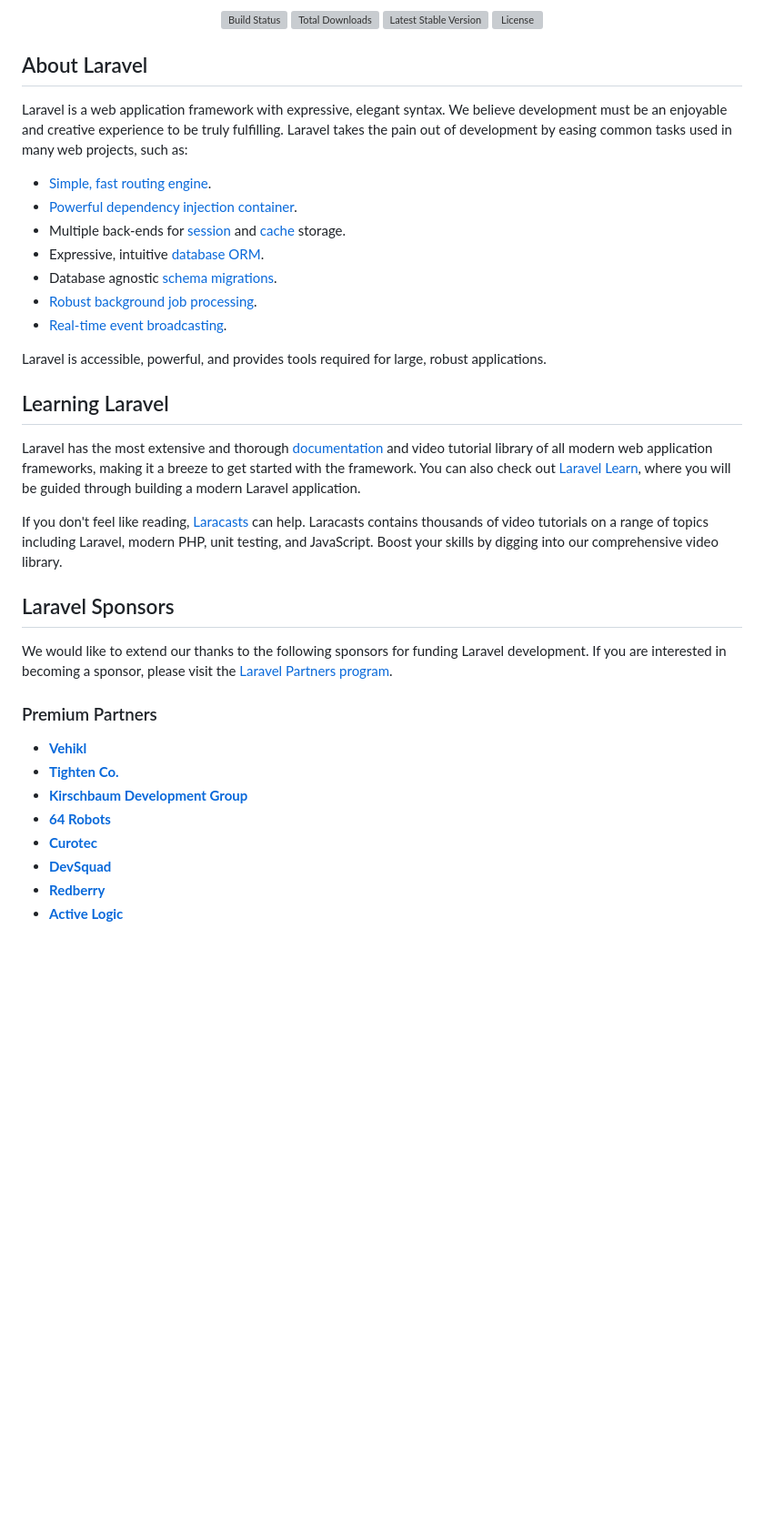
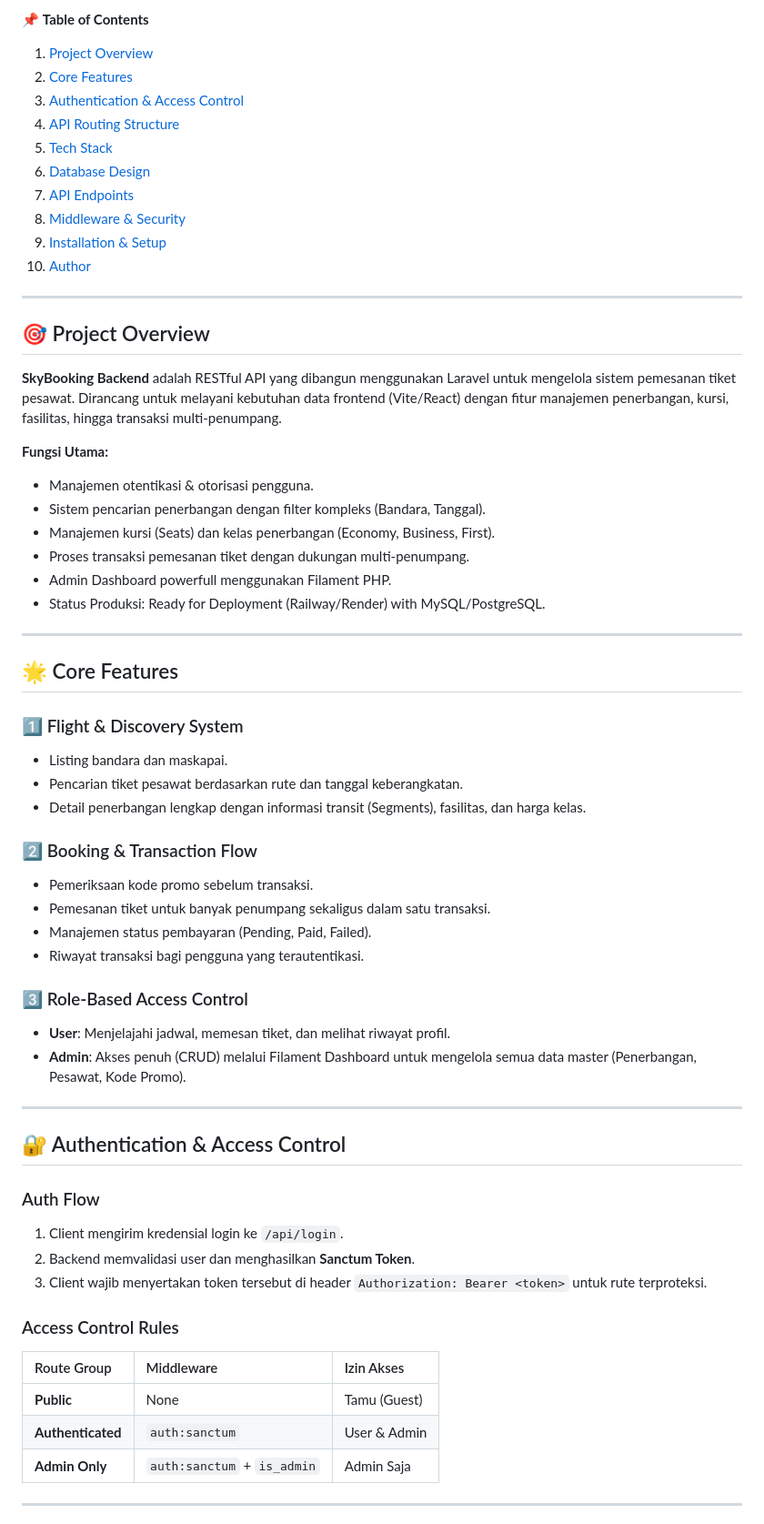
Before and after one commit to codpangestu/BE-skybooking, a Markdown page: README.md, the part around one of its changes. Shown at 91% size. Drawn GitHub-style; blank space fills up the shorter version; grey boxes are pictures that could not be loaded.

```diff
--- a/README.md
+++ b/README.md
@@ -2,43 +3,61 @@
 
-<p align="center">
-<a href="https://github.com/laravel/framework/actions"><img src="https://github.com/laravel/framework/workflows/tests/badge.svg" alt="Build Status"></a>
-<a href="https://packagist.org/packages/laravel/framework"><img src="https://img.shields.io/packagist/dt/laravel/framework" alt="Total Downloads"></a>
-<a href="https://packagist.org/packages/laravel/framework"><img src="https://img.shields.io/packagist/v/laravel/framework" alt="Latest Stable Version"></a>
-<a href="https://packagist.org/packages/laravel/framework"><img src="https://img.shields.io/packagist/l/laravel/framework" alt="License"></a>
-</p>
+📌 **Table of Contents**
+1. [Project Overview](#-project-overview)
+2. [Core Features](#-core-features)
+3. [Authentication & Access Control](#-authentication--access-control)
+4. [API Routing Structure](#-api-routing-structure)
+5. [Tech Stack](#-tech-stack)
+6. [Database Design](#-database-design)
+7. [API Endpoints](#-api-endpoints)
+8. [Middleware & Security](#-middleware--security)
+9. [Installation & Setup](#-installation--setup)
+10. [Author](#-author)
 
-## About Laravel
+---
 
-Laravel is a web application framework with expressive, elegant syntax. We believe development must be an enjoyable and creative experience to be truly fulfilling. Laravel takes the pain out of development by easing common tasks used in many web projects, such as:
+## 🎯 Project Overview
+**SkyBooking Backend** adalah RESTful API yang dibangun menggunakan Laravel untuk mengelola sistem pemesanan tiket pesawat. Dirancang untuk melayani kebutuhan data frontend (Vite/React) dengan fitur manajemen penerbangan, kursi, fasilitas, hingga transaksi multi-penumpang.
 
-- [Simple, fast routing engine](https://laravel.com/docs/routing).
-- [Powerful dependency injection container](https://laravel.com/docs/container).
-- Multiple back-ends for [session](https://laravel.com/docs/session) and [cache](https://laravel.com/docs/cache) storage.
-- Expressive, intuitive [database ORM](https://laravel.com/docs/eloquent).
-- Database agnostic [schema migrations](https://laravel.com/docs/migrations).
-- [Robust background job processing](https://laravel.com/docs/queues).
-- [Real-time event broadcasting](https://laravel.com/docs/broadcasting).
+**Fungsi Utama:**
+*   Manajemen otentikasi & otorisasi pengguna.
+*   Sistem pencarian penerbangan dengan filter kompleks (Bandara, Tanggal).
+*   Manajemen kursi (Seats) dan kelas penerbangan (Economy, Business, First).
+*   Proses transaksi pemesanan tiket dengan dukungan multi-penumpang.
+*   Admin Dashboard powerfull menggunakan Filament PHP.
+*   Status Produksi: Ready for Deployment (Railway/Render) with MySQL/PostgreSQL.
 
-Laravel is accessible, powerful, and provides tools required for large, robust applications.
+---
 
-## Learning Laravel
+## 🌟 Core Features
+### 1️⃣ Flight & Discovery System
+*   Listing bandara dan maskapai.
+*   Pencarian tiket pesawat berdasarkan rute dan tanggal keberangkatan.
+*   Detail penerbangan lengkap dengan informasi transit (Segments), fasilitas, dan harga kelas.
 
-Laravel has the most extensive and thorough [documentation](https://laravel.com/docs) and video tutorial library of all modern web application frameworks, making it a breeze to get started with the framework. You can also check out [Laravel Learn](https://laravel.com/learn), where you will be guided through building a modern Laravel application.
+### 2️⃣ Booking & Transaction Flow
+*   Pemeriksaan kode promo sebelum transaksi.
+*   Pemesanan tiket untuk banyak penumpang sekaligus dalam satu transaksi.
+*   Manajemen status pembayaran (Pending, Paid, Failed).
+*   Riwayat transaksi bagi pengguna yang terautentikasi.
 
-If you don't feel like reading, [Laracasts](https://laracasts.com) can help. Laracasts contains thousands of video tutorials on a range of topics including Laravel, modern PHP, unit testing, and JavaScript. Boost your skills by digging into our comprehensive video library.
+### 3️⃣ Role-Based Access Control
+*   **User**: Menjelajahi jadwal, memesan tiket, dan melihat riwayat profil.
+*   **Admin**: Akses penuh (CRUD) melalui Filament Dashboard untuk mengelola semua data master (Penerbangan, Pesawat, Kode Promo).
 
-## Laravel Sponsors
+---
 
-We would like to extend our thanks to the following sponsors for funding Laravel development. If you are interested in becoming a sponsor, please visit the [Laravel Partners program](https://partners.laravel.com).
+## 🔐 Authentication & Access Control
+### Auth Flow
+1. Client mengirim kredensial login ke `/api/login`.
+2. Backend memvalidasi user dan menghasilkan **Sanctum Token**.
+3. Client wajib menyertakan token tersebut di header `Authorization: Bearer <token>` untuk rute terproteksi.
 
-### Premium Partners
+### Access Control Rules
+| Route Group | Middleware | Izin Akses |
+| :--- | :--- | :--- |
+| **Public** | None | Tamu (Guest) |
+| **Authenticated** | `auth:sanctum` | User & Admin |
+| **Admin Only** | `auth:sanctum` + `is_admin` | Admin Saja |
 
-- **[Vehikl](https://vehikl.com)**
-- **[Tighten Co.](https://tighten.co)**
-- **[Kirschbaum Development Group](https://kirschbaumdevelopment.com)**
-- **[64 Robots](https://64robots.com)**
-- **[Curotec](https://www.curotec.com/services/technologies/laravel)**
-- **[DevSquad](https://devsquad.com/hire-laravel-developers)**
-- **[Redberry](https://redberry.international/laravel-development)**
-- **[Active Logic](https://activelogic.com)**
+---
 
```
Also changed, not shown: other parts of README.md (+109 -9 lines).
